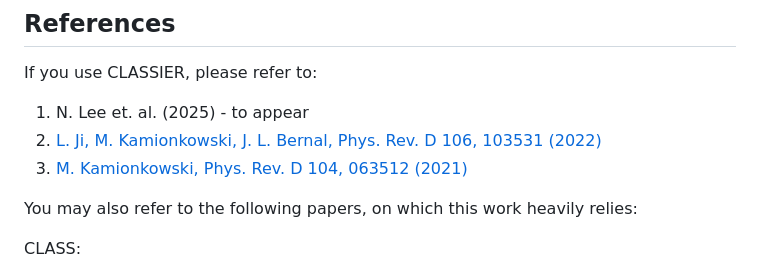
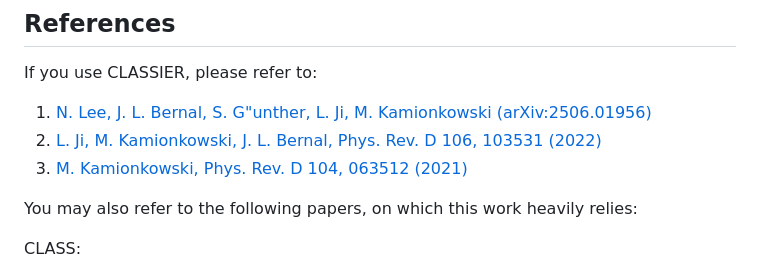
Before and after one commit to nanoomlee/CLASSIER, a Markdown page: README.md, the part around the change. Drawn GitHub-style.

Commit message:
paper updates

```diff
--- a/README.md
+++ b/README.md
@@ -8,9 +8,9 @@ The code requires seperate installations of fftw3 (https://www.fftw.org) and fin
 
 If you use CLASSIER, please refer to:
 
-1. N. Lee et. al. (2025) - to appear
+1. [N. Lee, J. L. Bernal, S. G\"unther, L. Ji, M. Kamionkowski (arXiv:2506.01956)](https://arxiv.org/abs/2506.01956)
 2. [L. Ji, M. Kamionkowski, J. L. Bernal, Phys. Rev. D 106, 103531 (2022)](https://journals.aps.org/prd/abstract/10.1103/PhysRevD.106.103531)
-2. [M. Kamionkowski, Phys. Rev. D 104, 063512 (2021)](https://journals.aps.org/prd/abstract/10.1103/PhysRevD.104.063512)
+3. [M. Kamionkowski, Phys. Rev. D 104, 063512 (2021)](https://journals.aps.org/prd/abstract/10.1103/PhysRevD.104.063512)
 
 You may also refer to the following papers, on which this work heavily relies:
 
```
